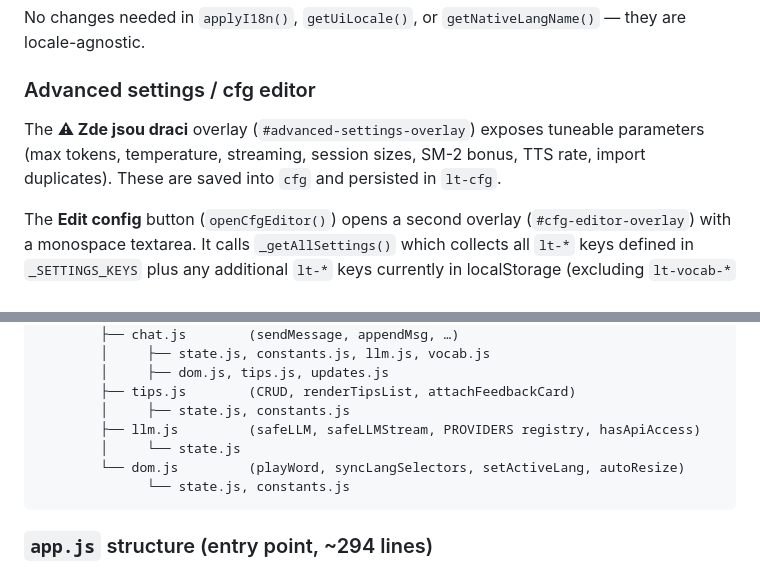
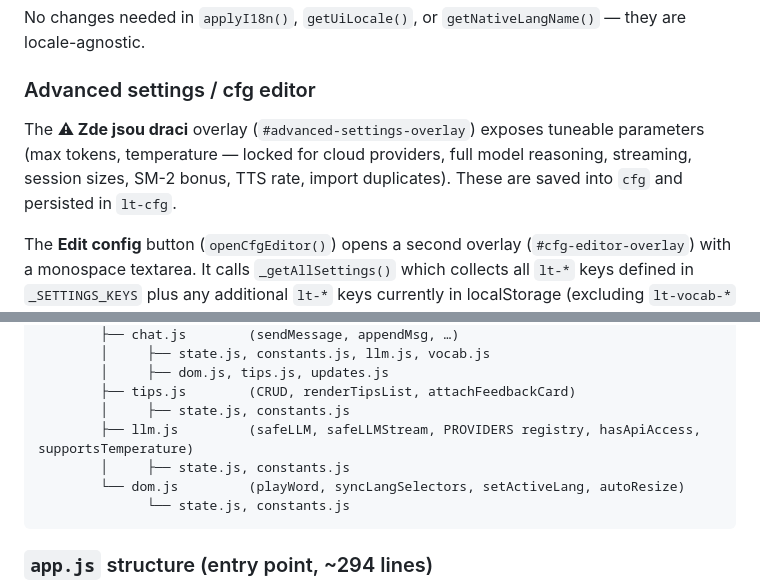
Before and after one commit to honzabfu/jz-language-tutor, a Markdown page: CLAUDE.md, 2 parts joined by grey strips. Rendered like a GitHub page.

````diff
--- a/CLAUDE.md
+++ b/CLAUDE.md
@@ -142,7 +142,7 @@ No changes needed in `applyI18n()`, `getUiLocale()`, or `getNativeLangName()`
 
 ### Advanced settings / cfg editor
 
-The **⚠ Zde jsou draci** overlay (`#advanced-settings-overlay`) exposes tuneable parameters (max tokens, temperature, streaming, session sizes, SM-2 bonus, TTS rate, import duplicates). These are saved into `cfg` and persisted in `lt-cfg`.
+The **⚠ Zde jsou draci** overlay (`#advanced-settings-overlay`) exposes tuneable parameters (max tokens, temperature — locked for cloud providers, full model reasoning, streaming, session sizes, SM-2 bonus, TTS rate, import duplicates). These are saved into `cfg` and persisted in `lt-cfg`.
 
 The **Edit config** button (`openCfgEditor()`) opens a second overlay (`#cfg-editor-overlay`) with a monospace textarea. It calls `_getAllSettings()` which collects all `lt-*` keys defined in `_SETTINGS_KEYS` plus any additional `lt-*` keys currently in localStorage (excluding `lt-vocab-*` and `lt-tips-*`), parsed as JSON where possible. Keys not yet in localStorage appear as `null`.
 
@@ -195,8 +195,8 @@ index.html
         │     ├── dom.js, tips.js, updates.js
         ├── tips.js        (CRUD, renderTipsList, attachFeedbackCard)
         │     ├── state.js, constants.js
-        ├── llm.js         (safeLLM, safeLLMStream, PROVIDERS registry, hasApiAccess)
-        │     └── state.js
+        ├── llm.js         (safeLLM, safeLLMStream, PROVIDERS registry, hasApiAccess, supportsTemperature)
+        │     ├── state.js, constants.js
         └── dom.js         (playWord, syncLangSelectors, setActiveLang, autoResize)
               └── state.js, constants.js
 ```
````
Also changed, not shown: other parts of CLAUDE.md (+11 -11 lines), README.md (+2 -2 lines).
